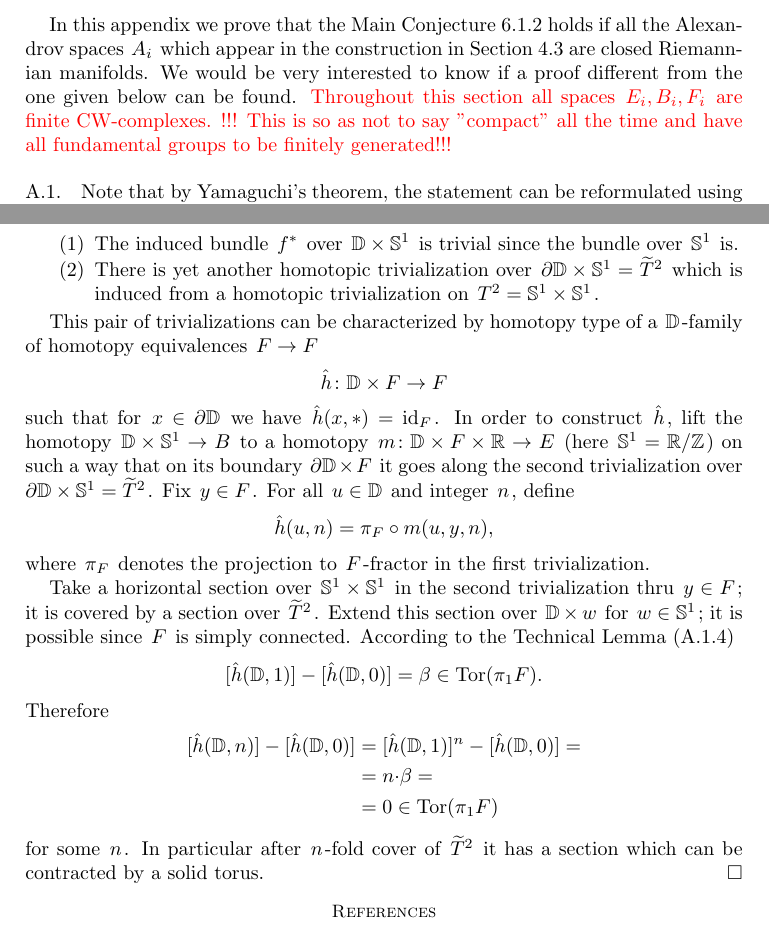
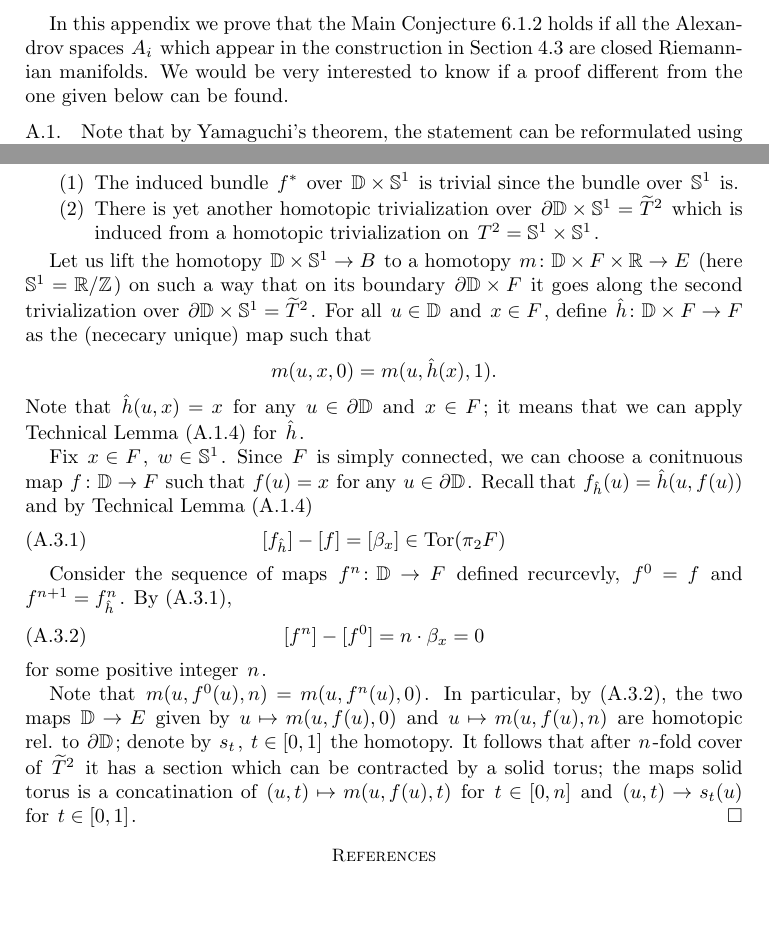
Before and after one commit to anton-petrunin/almpos, a LaTeX paper (almpos-final.tex): two parts of pages 25 and 30 of 32 before the commit and two parts of pages 25 and 30 of 31 after it, joined at a grey line, cut so that both start at the same text, the shorter picture padded with empty space. Compiled offline with pdfLaTeX.

Commit message:
maybe fixed now?

```diff
--- a/almpos-final.tex
+++ b/almpos-final.tex
@@ -2096,8 +2096,6 @@ Can one give an explicit bound on $C(m)$ in Theorem ~\ref{intro:main2}?
 
 In this appendix we prove that the Main Conjecture \ref{con:tor} holds if all the Alexandrov spaces $A_i$ which appear in the construction in  Section \ref{sec:constr} are closed Riemannian manifolds.
 We would be very interested to know if a proof different from the one given below can be found.
-%Let us know if you find a proof different from the one below.
-{\color{red} Throughout this section all spaces $E_i,B_i,F_i$ are finite CW-complexes. !!! This is so  as not to say "compact" all the time and have all fundamental groups to be finitely generated!!!}
 
 \subsection{}
 Note that by Yamaguchi's theorem, the statement can be reformulated using purely topological language.
@@ -2433,40 +2435,40 @@ Let us summarize what we have:
 
 
 
-This pair of trivializations can be characterized by homotopy type of a
-$\DD$-family of homotopy equivalences $F\to F$
-\[\hat h\colon \DD\times F\to F\]
-such that for
-$x\in\partial \DD$ we have $\hat h(x,*)=\mathrm{id}_F$.
-In order to construct $\hat h$,
-lift the homotopy $\DD\times {\Bbb S}^1\to B$ to a homotopy
+Let us lift the homotopy $\DD\times {\Bbb S}^1\to B$ to a homotopy
 $m\colon \DD\times F\times {\Bbb R}\to E$
 (here ${\Bbb S}^1={\Bbb R}/{\Bbb Z}$) on such a way that on its boundary $\partial \DD\times F$ it goes along the second trivialization over $\partial \DD\times {\Bbb S}^1=\widetilde T^2$.
-Fix $y\in F$.
-For all $u\in \DD$ and integer $n$, define
-\[\hat h(u,n)=\pi_F\circ m(u,y,n),\]
-where $\pi_F$ denotes the projection to $F$-fractor in the first trivialization.
-
-Take a horizontal section over ${\Bbb S}^1\times {\Bbb S}^1$ in the second trivialization thru $y\in F$;
-it is covered by a section over $\widetilde T^2$.
-Extend this section over $\DD\times w$ for $w\in {\Bbb S}^1$;
-it is possible since $F$ is simply connected.
-According to the Technical Lemma (\ref{techlem})
-\[[\hat h(\DD,1)]-[\hat h(\DD,0)]
-=
-\beta\in \mathrm{Tor}(\pi_1F).\]
-Therefore
-\begin{align*}
-[\hat h(\DD,n)]-[\hat h(\DD,0)]
-&=
-[\hat h(\DD,1)]^n-[\hat h(\DD,0)]=
-\\&=
-n{\cdot}\beta=
-\\
-&=0\in \mathrm{Tor}(\pi_1F)
-\end{align*}
-for some $n$.
-In particular after $n$-fold cover of $\widetilde T^2$ it has a section which can be contracted by a solid torus.
+For all $u\in \DD$ and  $x\in F$, define $\hat h\colon\DD\times F\to F$ as the (nececary unique) map such that
+\[m(u,x,0)=m(u,\hat h(x),1).\]
+Note that $\hat h(u,x)=x$ for any $u\in\partial \DD$ and $x\in F$;
+it means that we can apply Technical Lemma (\ref{techlem}) for $\hat h$.
+
+Fix $x\in F$, $w\in {\Bbb S}^1$.
+Since $F$ is simply connected, we can choose a conitnuous map $f\:\colon \DD\to F$ such that $f(u)=x$ for any $u\in \partial \DD$.
+Recall that $f_{\hat h}(u)= \hat h(u,f(u))$
+and by Technical Lemma (\ref{techlem})
+\begin{equation}
+\label{eq:in-Tor}
+[f_{\hat h}]-[f]=[\beta_x]\in \mathrm{Tor}(\pi_2F)
+\end{equation}
+
+
+Consider the sequence of maps $f^n\colon \DD\to F$ defined recurcevly, $f^0=f$ and $f^{n+1}=f^n_{\hat h}$.
+By (\ref{eq:in-Tor}),
+\begin{equation}
+\label{eq:in-Tor-n}
+[f^n]-[f^0]=n\cdot\beta_x=0
+\end{equation}
+for some positive integer $n$.
+
+Note that
+$m(u,f^0(u),n)=m(u,f^n(u),0)$.
+In particular, by (\ref{eq:in-Tor-n}),
+the two maps $\DD\to E$ given by $u\mapsto m(u,f(u),0)$ and $u\mapsto m(u,f(u),n)$ are homotopic rel. to $\partial \DD$;
+denote by $s_t$, $t\in[0,1]$ the homotopy.
+It follows that after $n$-fold cover of $\widetilde T^2$ it has a section which can be contracted by a solid torus;
+the maps solid torus is a concatination of $(u,t)\mapsto m(u,f(u),t)$ for $t\in[0,n]$
+and $(u,t)\to s_t(u)$ for $t\in[0,1]$.
 \end{proof}
 
 
```
Also changed, not shown: almpos-final.tex (22 more changed lines).
